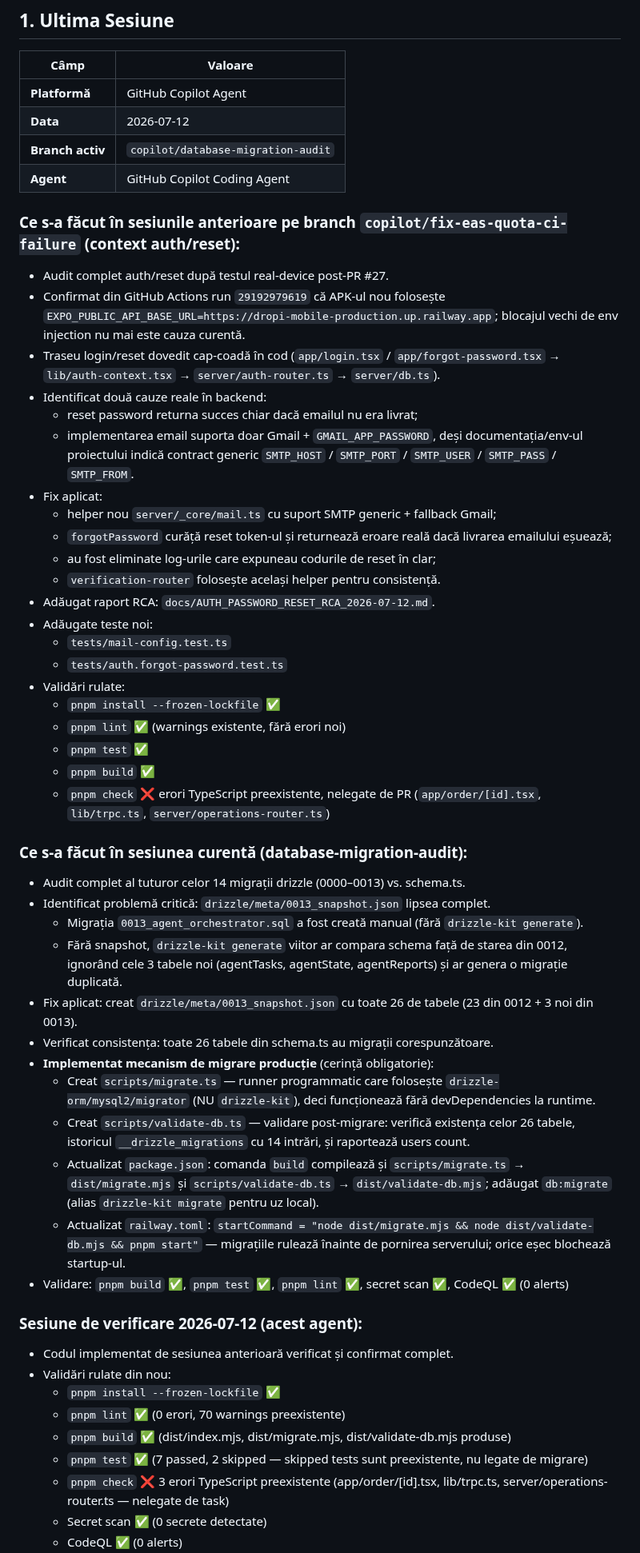
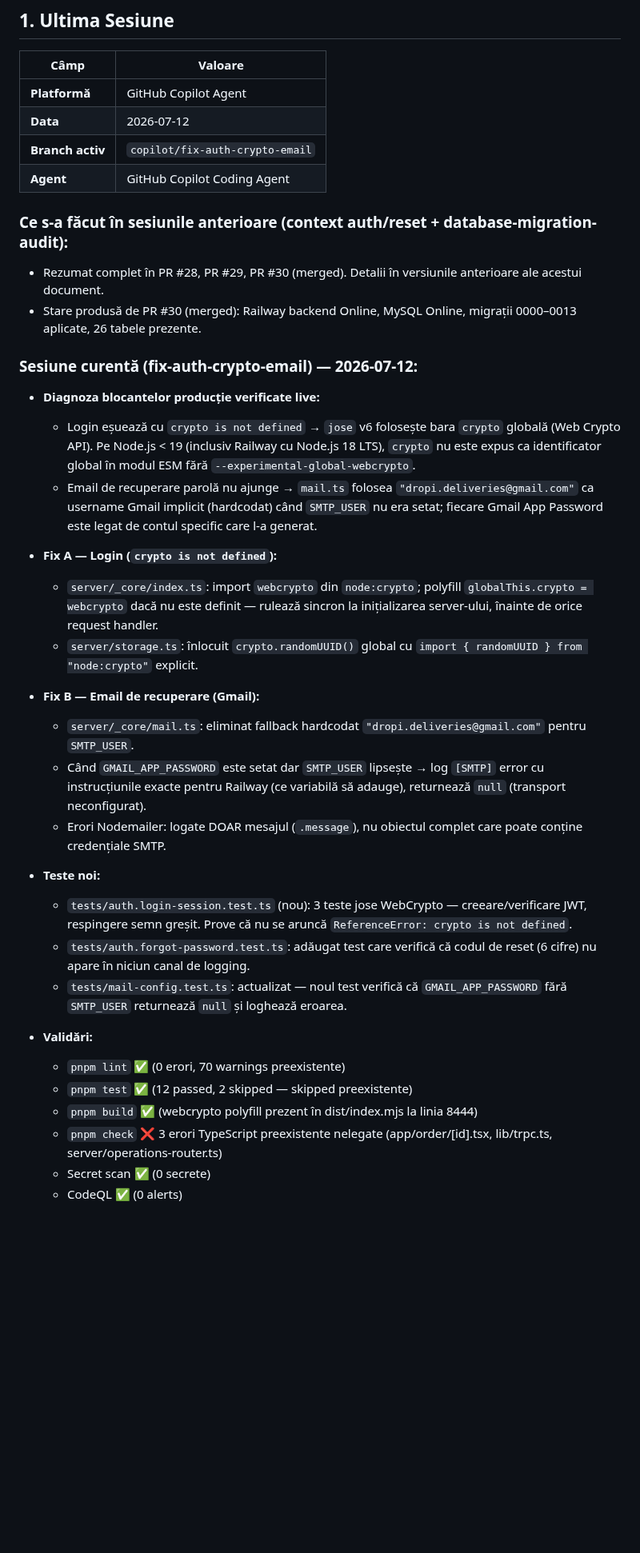
Before and after one commit to caliofmarian-ai/dropi-mobile, a Markdown page: canonical/SESSION_HANDOVER.md, the part around one of its changes. Shown at 80% size. Rendered like a GitHub page; blank space fills up the shorter version.

Commit message:
docs: update SESSION_HANDOVER.md with PR #31 fixes and Railway action required

```diff
--- a/canonical/SESSION_HANDOVER.md
+++ b/canonical/SESSION_HANDOVER.md
@@ -26,53 +26,36 @@
 |------|---------|
 | **Platformă** | GitHub Copilot Agent |
 | **Data** | 2026-07-12 |
-| **Branch activ** | `copilot/database-migration-audit` |
+| **Branch activ** | `copilot/fix-auth-crypto-email` |
 | **Agent** | GitHub Copilot Coding Agent |
 
-### Ce s-a făcut în sesiunile anterioare pe branch `copilot/fix-eas-quota-ci-failure` (context auth/reset):
-- Audit complet auth/reset după testul real-device post-PR #27.
-- Confirmat din GitHub Actions run `29192979619` că APK-ul nou folosește `EXPO_PUBLIC_API_BASE_URL=https://dropi-mobile-production.up.railway.app`; blocajul vechi de env injection nu mai este cauza curentă.
-- Traseu login/reset dovedit cap-coadă în cod (`app/login.tsx` / `app/forgot-password.tsx` → `lib/auth-context.tsx` → `server/auth-router.ts` → `server/db.ts`).
-- Identificat două cauze reale în backend:
-  - reset password returna succes chiar dacă emailul nu era livrat;
-  - implementarea email suporta doar Gmail + `GMAIL_APP_PASSWORD`, deși documentația/env-ul proiectului indică contract generic `SMTP_HOST` / `SMTP_PORT` / `SMTP_USER` / `SMTP_PASS` / `SMTP_FROM`.
-- Fix aplicat:
-  - helper nou `server/_core/mail.ts` cu suport SMTP generic + fallback Gmail;
-  - `forgotPassword` curăță reset token-ul și returnează eroare reală dacă livrarea emailului eșuează;
-  - au fost eliminate log-urile care expuneau codurile de reset în clar;
-  - `verification-router` folosește același helper pentru consistență.
-- Adăugat raport RCA: `docs/AUTH_PASSWORD_RESET_RCA_2026-07-12.md`.
-- Adăugate teste noi:
-  - `tests/mail-config.test.ts`
-  - `tests/auth.forgot-password.test.ts`
-- Validări rulate:
-  - `pnpm install --frozen-lockfile` ✅
-  - `pnpm lint` ✅ (warnings existente, fără erori noi)
-  - `pnpm test` ✅
-  - `pnpm build` ✅
-  - `pnpm check` ❌ erori TypeScript preexistente, nelegate de PR (`app/order/[id].tsx`, `lib/trpc.ts`, `server/operations-router.ts`)
+### Ce s-a făcut în sesiunile anterioare (context auth/reset + database-migration-audit):
+- Rezumat complet în PR #28, PR #29, PR #30 (merged). Detalii în versiunile anterioare ale acestui document.
+- Stare produsă de PR #30 (merged): Railway backend Online, MySQL Online, migrații 0000–0013 aplicate, 26 tabele prezente.
 
-### Ce s-a făcut în sesiunea curentă (database-migration-audit):
-- Audit complet al tuturor celor 14 migrații drizzle (0000–0013) vs. schema.ts.
-- Identificat problemă critică: `drizzle/meta/0013_snapshot.json` lipsea complet.
-  - Migrația `0013_agent_orchestrator.sql` a fost creată manual (fără `drizzle-kit generate`).
-  - Fără snapshot, `drizzle-kit generate` viitor ar compara schema față de starea din 0012, ignorând cele 3 tabele noi (agentTasks, agentState, agentReports) și ar genera o migrație duplicată.
-- Fix aplicat: creat `drizzle/meta/0013_snapshot.json` cu toate 26 de tabele (23 din 0012 + 3 noi din 0013).
-- Verificat consistența: toate 26 tabele din schema.ts au migrații corespunzătoare.
-- **Implementat mecanism de migrare producție** (cerință obligatorie):
-  - Creat `scripts/migrate.ts` — runner programmatic care folosește `drizzle-orm/mysql2/migrator` (NU `drizzle-kit`), deci funcționează fără devDependencies la runtime.
-  - Creat `scripts/validate-db.ts` — validare post-migrare: verifică existența celor 26 tabele, istoricul `__drizzle_migrations` cu 14 intrări, și raportează users count.
-  - Actualizat `package.json`: comanda `build` compilează și `scripts/migrate.ts` → `dist/migrate.mjs` și `scripts/validate-db.ts` → `dist/validate-db.mjs`; adăugat `db:migrate` (alias `drizzle-kit migrate` pentru uz local).
-  - Actualizat `railway.toml`: `startCommand = "node dist/migrate.mjs && node dist/validate-db.mjs && pnpm start"` — migrațiile rulează înainte de pornirea serverului; orice eșec blochează startup-ul.
-- Validare: `pnpm build` ✅, `pnpm test` ✅, `pnpm lint` ✅, secret scan ✅, CodeQL ✅ (0 alerts)
+### Sesiune curentă (fix-auth-crypto-email) — 2026-07-12:
+- **Diagnoza blocantelor producție verificate live:**
+  - Login eșuează cu `crypto is not defined` → `jose` v6 folosește bara `crypto` globală (Web Crypto API). Pe Node.js < 19 (inclusiv Railway cu Node.js 18 LTS), `crypto` nu este expus ca identificator global în modul ESM fără `--experimental-global-webcrypto`.
+  - Email de recuperare parolă nu ajunge → `mail.ts` folosea `"dropi.deliveries@gmail.com"` ca username Gmail implicit (hardcodat) când `SMTP_USER` nu era setat; fiecare Gmail App Password este legat de contul specific care l-a generat.
 
-### Sesiune de verificare 2026-07-12 (acest agent):
-- Codul implementat de sesiunea anterioară verificat și confirmat complet.
-- Validări rulate din nou:
-  - `pnpm install --frozen-lockfile` ✅
+- **Fix A — Login (`crypto is not defined`):**
+  - `server/_core/index.ts`: import `webcrypto` din `node:crypto`; polyfill `globalThis.crypto = webcrypto` dacă nu este definit — rulează sincron la inițializarea server-ului, înainte de orice request handler.
+  - `server/storage.ts`: înlocuit `crypto.randomUUID()` global cu `import { randomUUID } from "node:crypto"` explicit.
+
+- **Fix B — Email de recuperare (Gmail):**
+  - `server/_core/mail.ts`: eliminat fallback hardcodat `"dropi.deliveries@gmail.com"` pentru `SMTP_USER`.
+  - Când `GMAIL_APP_PASSWORD` este setat dar `SMTP_USER` lipsește → log `[SMTP]` error cu instrucțiunile exacte pentru Railway (ce variabilă să adauge), returnează `null` (transport neconfigurat).
+  - Erori Nodemailer: logate DOAR mesajul (`.message`), nu obiectul complet care poate conține credențiale SMTP.
+
+- **Teste noi:**
+  - `tests/auth.login-session.test.ts` (nou): 3 teste jose WebCrypto — creeare/verificare JWT, respingere semn greșit. Prove că nu se aruncă `ReferenceError: crypto is not defined`.
+  - `tests/auth.forgot-password.test.ts`: adăugat test care verifică că codul de reset (6 cifre) nu apare în niciun canal de logging.
+  - `tests/mail-config.test.ts`: actualizat — noul test verifică că `GMAIL_APP_PASSWORD` fără `SMTP_USER` returnează `null` și loghează eroarea.
+
+- **Validări:**
   - `pnpm lint` ✅ (0 erori, 70 warnings preexistente)
-  - `pnpm build` ✅ (dist/index.mjs, dist/migrate.mjs, dist/validate-db.mjs produse)
-  - `pnpm test` ✅ (7 passed, 2 skipped — skipped tests sunt preexistente, nu legate de migrare)
-  - `pnpm check` ❌ 3 erori TypeScript preexistente (app/order/[id].tsx, lib/trpc.ts, server/operations-router.ts — nelegate de task)
-  - Secret scan ✅ (0 secrete detectate)
+  - `pnpm test` ✅ (12 passed, 2 skipped — skipped preexistente)
+  - `pnpm build` ✅ (webcrypto polyfill prezent în dist/index.mjs la linia 8444)
+  - `pnpm check` ❌ 3 erori TypeScript preexistente nelegate (app/order/[id].tsx, lib/trpc.ts, server/operations-router.ts)
+  - Secret scan ✅ (0 secrete)
   - CodeQL ✅ (0 alerts)
```
Also changed, not shown: other parts of canonical/SESSION_HANDOVER.md (+25 -35 lines).
